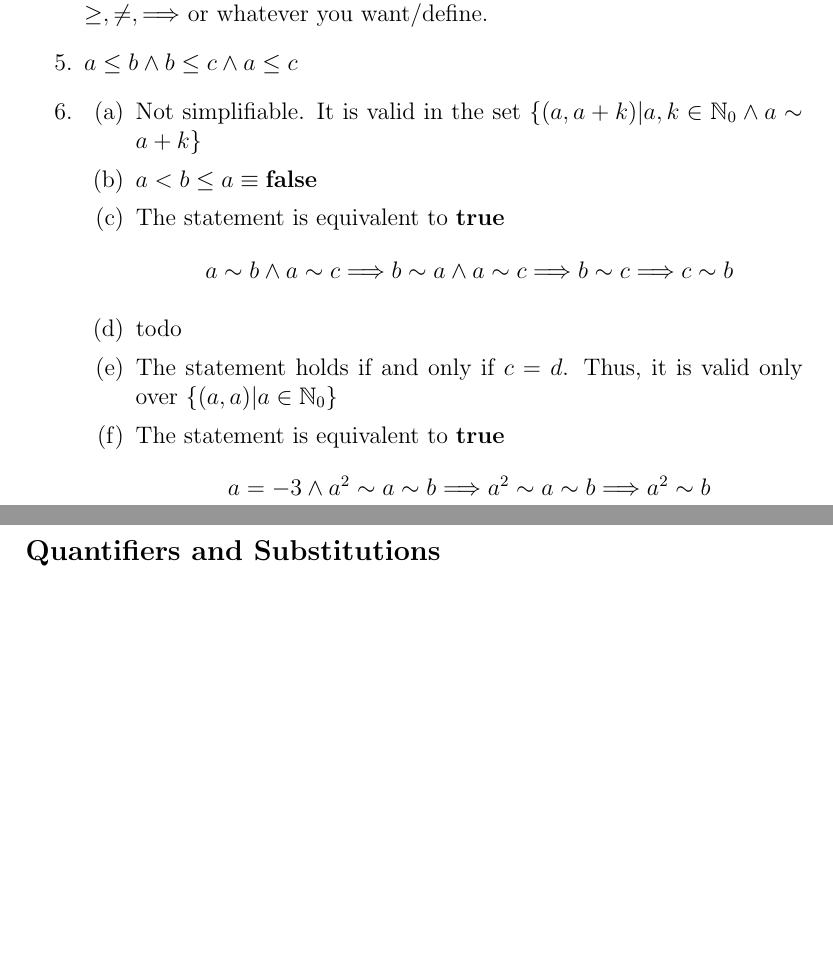
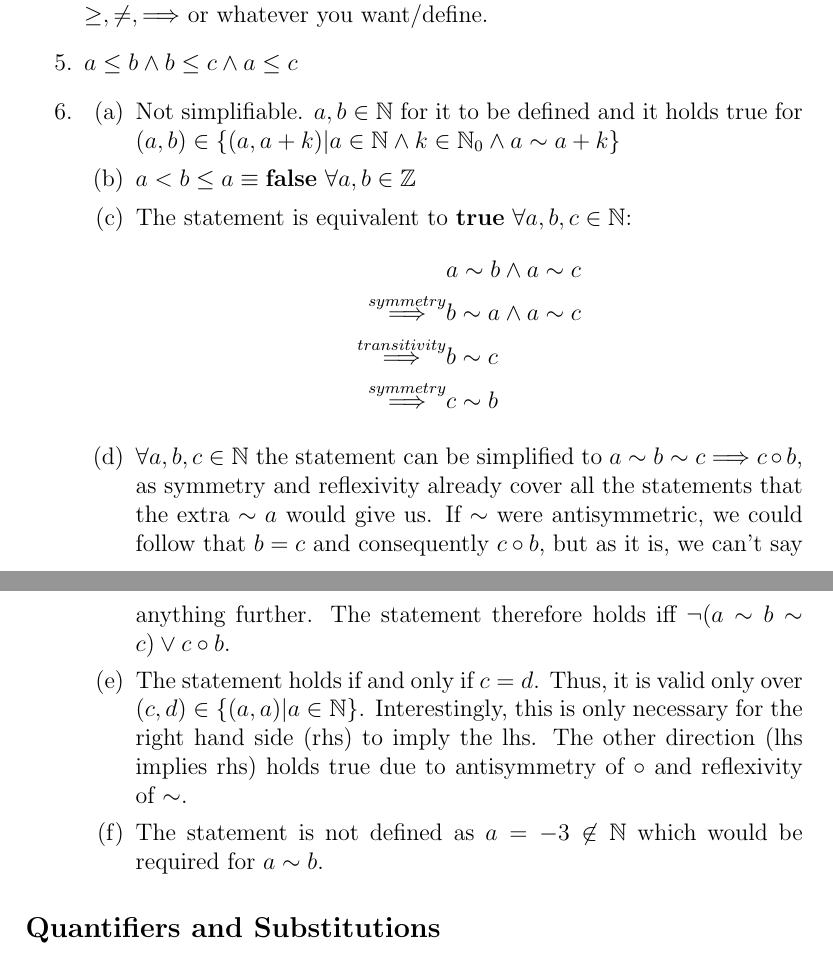
Before and after one commit to AlexiosFan/fpv_tut_2023, a LaTeX document (predicate_logic/predicate_logic.tex): two parts of pages 6 and 7 of 7, joined at a grey line, cut so that both start at the same text, the shorter picture padded with empty space. Compiled offline with pdfLaTeX.

Commit message:
Update sample solutions for relations exercise

```diff
--- a/predicate_logic/predicate_logic.tex
+++ b/predicate_logic/predicate_logic.tex
@@ -166,20 +167,19 @@ may be inspiring if you are interested.
     \item $a \leq b \land b \leq c \land a \leq c$
     \item
     \begin{enumerate}
-        \item Not simplifiable. It is valid in the set $\{(a, a + k) | a, k \in \mathbb{N}_0 \land a \sim a + k\}$
-        \item $a < b \leq a \equiv \textbf{false}$
-        \item The statement is equivalent to \textbf{true} \begin{align*}
-            &a \sim b \land a \sim c
-            \Longrightarrow b \sim a \land a \sim c
-            \Longrightarrow b \sim c
-            \Longrightarrow c \sim b
+        \item Not simplifiable. $a, b \in \mathbb{N}$ for it to be defined and it holds true for $(a, b) \in \{(a, a + k) | a \in \mathbb{N} \land k \in \mathbb{N}_0 \land a \sim a + k\}$
+        \item $a < b \leq a \equiv \textbf{false}\ \forall a, b \in \mathbb{Z}$
+        \item The statement is equivalent to \textbf{true} $\forall a,b,c \in \mathbb{N}$:
+        \begin{align*}
+            &a \sim b \land a \sim c \\
+            \overset{symmetry}{\Longrightarrow} &b \sim a \land a \sim c\\
+            \overset{transitivity}{\Longrightarrow} &b \sim c\\
+            \overset{symmetry}{\Longrightarrow} &c \sim b
         \end{align*}
-        \item todo
+        \item $\forall a, b, c \in \mathbb{N}$ the statement can be simplified to $a \sim b \sim c \Longrightarrow c \circ b$, as symmetry and reflexivity already cover all the statements that the extra $\sim a$ would give us. If $\sim$ were antisymmetric, we could follow that $b = c$ and consequently $c \circ b$, but as it is, we can't say anything further. The statement therefore holds iff $\neg(a \sim b \sim c) \lor c \circ b$.
         \item The statement holds if and only if $c = d$.
-        Thus, it is valid only over $\{(a, a) | a \in \mathbb{N}_0\}$
-        \item The statement is equivalent to \textbf{true} \begin{align*}
-            a = -3 \land a^2 \sim a \sim b \Longrightarrow a^2 \sim a \sim b \Longrightarrow a^2 \sim b
-        \end{align*}
+        Thus, it is valid only over $(c, d) \in \{(a, a) | a \in \mathbb{N}\}$. Interestingly, this is only necessary for the right hand side (rhs) to imply the lhs. The other direction (lhs implies rhs) holds true due to antisymmetry of $\circ$ and reflexivity of $\sim$.
+        \item The statement is not defined as $a = -3 \not\in \mathbb{N}$ which would be required for $a \sim b$.
     \end{enumerate}
 \end{enumerate}
 \subsection*{Quantifiers and Substitutions}
```
Also changed, not shown: predicate_logic/predicate_logic.tex (7 more changed lines).
